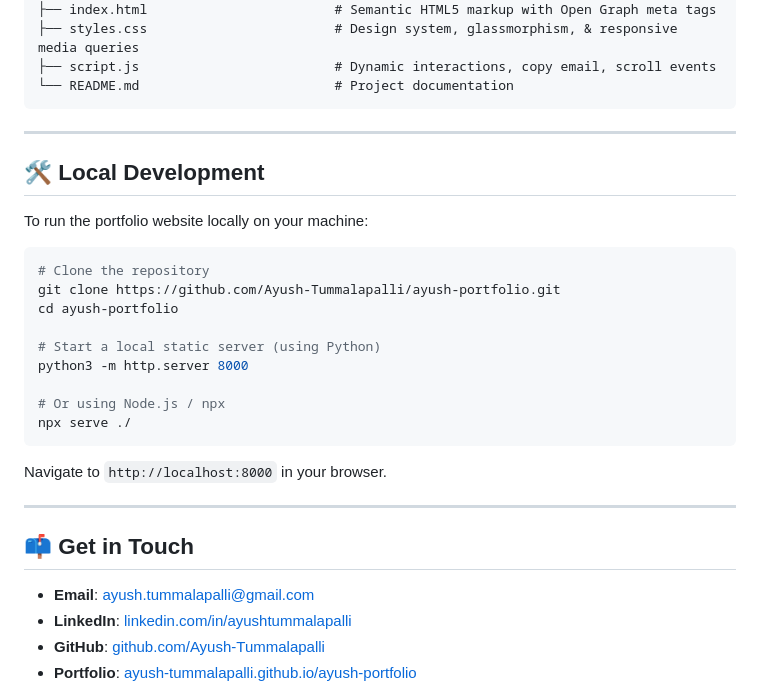
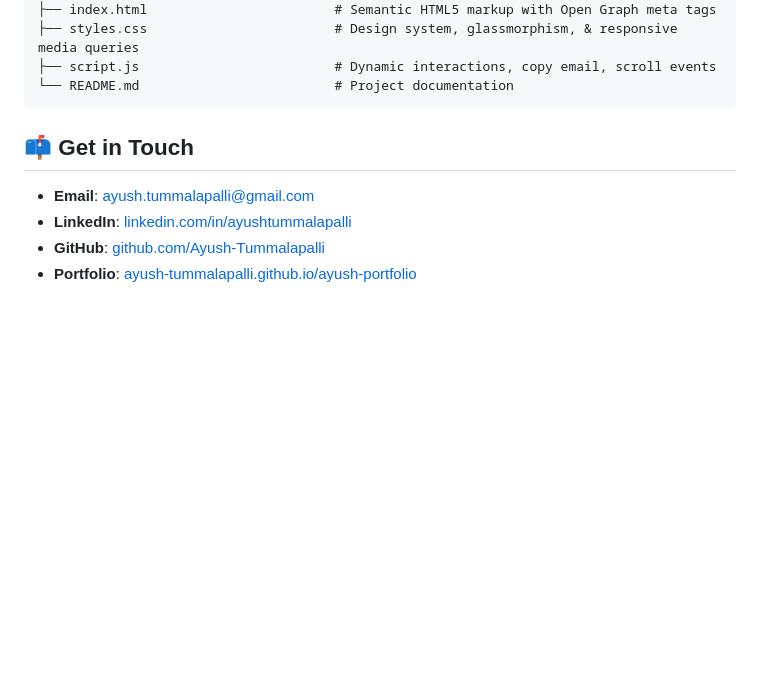
Before and after one commit to Ayush-Tummalapalli/ayush-portfolio, a Markdown page: README.md, the part around the change. GitHub-like rendering; blank space fills up the shorter version.

Commit message:
Remove local development section from README
Removed local development instructions from README.

````diff
--- a/README.md
+++ b/README.md
@@ -64,27 +64,6 @@ ayush-portfolio/
 └── README.md                         # Project documentation
 ```
 
----
-
-## 🛠️ Local Development
-
-To run the portfolio website locally on your machine:
-
-```bash
-# Clone the repository
-git clone https://github.com/Ayush-Tummalapalli/ayush-portfolio.git
-cd ayush-portfolio
-
-# Start a local static server (using Python)
-python3 -m http.server 8000
-
-# Or using Node.js / npx
-npx serve ./
-```
-
-Navigate to `http://localhost:8000` in your browser.
-
----
 
 ## 📫 Get in Touch
 
````
